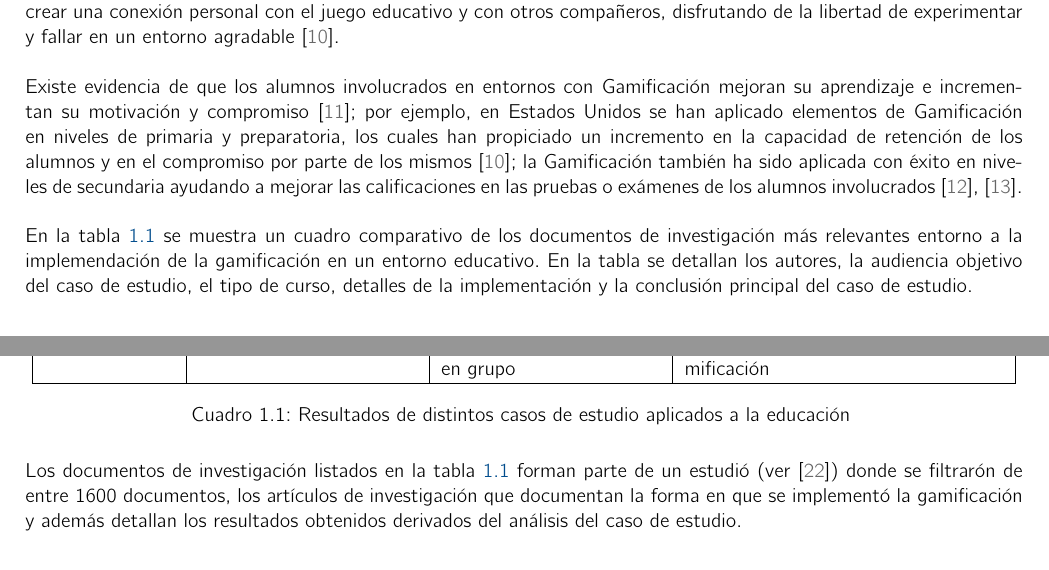
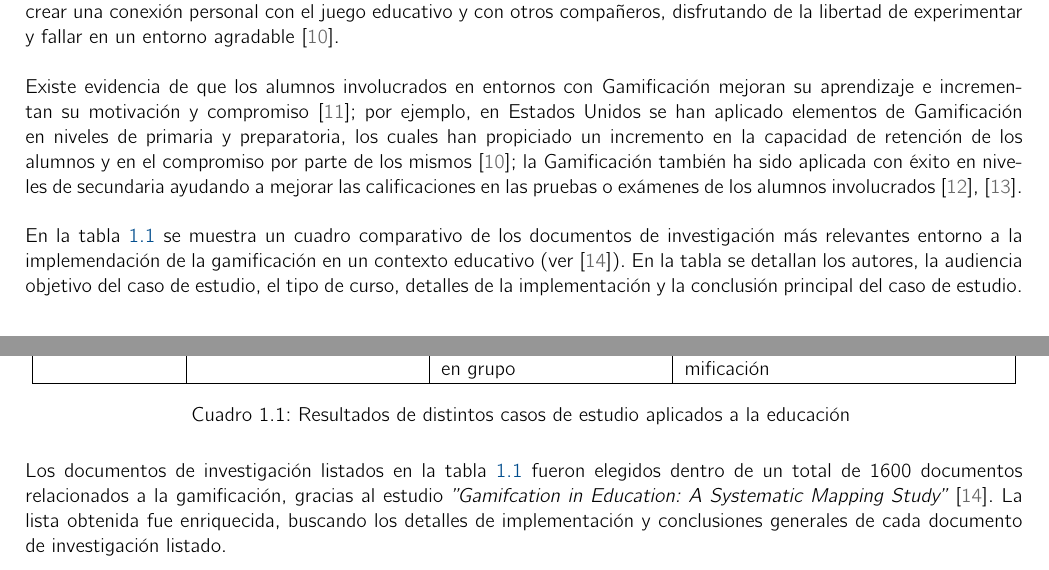
Before and after one commit to RicardoPolit/gamificationTT, a LaTeX thesis (main.tex, which reads investigacion/introduccion.tex): two parts of pages 11 and 12 of 63, joined at a grey line, cut so that both start at the same text. Compiled offline with pdfLaTeX.

Commit message:
Update; Introduccion:Antecedentes
Se modificó el último párrafo de 'Gamificación en la educación' en
el cual se menciona el estudio 'A Sistematic Mapping Study'

```diff
--- a/investigacion/introduccion.tex
+++ b/investigacion/introduccion.tex
@@ -86,7 +86,7 @@ En la educación, la \gls{gamificacion} se ha visto como una solución potencial
 
 \noindent Existe evidencia de que los alumnos involucrados en entornos con Gamificación mejoran su aprendizaje e incrementan su motivación y compromiso \cite{ChuHung}; por ejemplo, en Estados Unidos se han aplicado elementos de Gamificación en niveles de primaria y preparatoria, los cuales han propiciado un incremento en la capacidad de retención de los alumnos y en el compromiso por parte de los mismos \cite{BrullFinlayson}; la Gamificación también ha sido aplicada con éxito en niveles de secundaria ayudando a mejorar las calificaciones en las pruebas o exámenes de los alumnos involucrados \cite{UPIICSA}, \cite{Admiraal}.\\
 
-\noindent En la tabla \ref{tbl:mappingStudy} se muestra un cuadro comparativo de los documentos de investigación más relevantes entorno a la implemendación de la gamificación en un entorno educativo. En la tabla se detallan los autores, la audiencia objetivo del caso de estudio, el tipo de curso, detalles de la implementación y la conclusión principal del caso de estudio.\\
+\noindent En la tabla \ref{tbl:mappingStudy} se muestra un cuadro comparativo de los documentos de investigación más relevantes entorno a la implemendación de la gamificación en un contexto educativo (ver \cite{mappingStudy}). En la tabla se detallan los autores, la audiencia objetivo del caso de estudio, el tipo de curso, detalles de la implementación y la conclusión principal del caso de estudio.\\
 
 
     \addlongtable{|p{.13\textwidth}|p{0.22\textwidth}|p{0.22\textwidth}|p{0.32\textwidth}|}{tbl:mappingStudy}{%
@@ -155,7 +155,7 @@ En la educación, la \gls{gamificacion} se ha visto como una solución potencial
 
     }{Resultados de distintos casos de estudio aplicados a la educación}
 
-\noindent Los documentos de investigación listados en la tabla \ref{tbl:mappingStudy} forman parte de un estudió (ver \cite{mappingStudy}) donde se filtrarón de entre 1600 documentos, los artículos de investigación que documentan la forma en que se implementó la gamificación y además detallan los resultados obtenidos derivados del análisis del caso de estudio.
+\noindent Los documentos de investigación listados en la tabla \ref{tbl:mappingStudy} fueron elegidos dentro de un total de 1600 documentos relacionados a la gamificación, gracias al estudio {\em ''Gamifcation in Education: A Systematic Mapping Study''} \cite{mappingStudy}. La lista obtenida fue enriquecida, buscando los detalles de implementación y conclusiones generales de cada documento de investigación listado.
 
 % \noindent En el año 2015 se realizó un estudio (ver \cite{mappingStudy}) donde se analizaró una gran cantidad de documentos de investigación con la finalidad de responder la pregunta de {\it en qué contextos educativos se ha implementado gamificación}, dicho estudio filtro 34 documentos que presentan resultados obtenidos empíricamente, de 1600 documentos analizados.\\
 
```
Also changed, not shown: investigacion/references.tex (+10 -6 lines), main.pdf.
